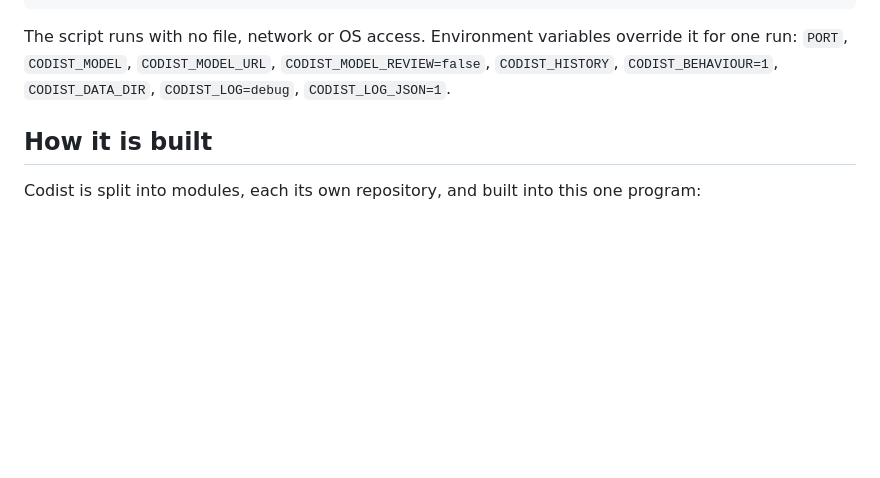
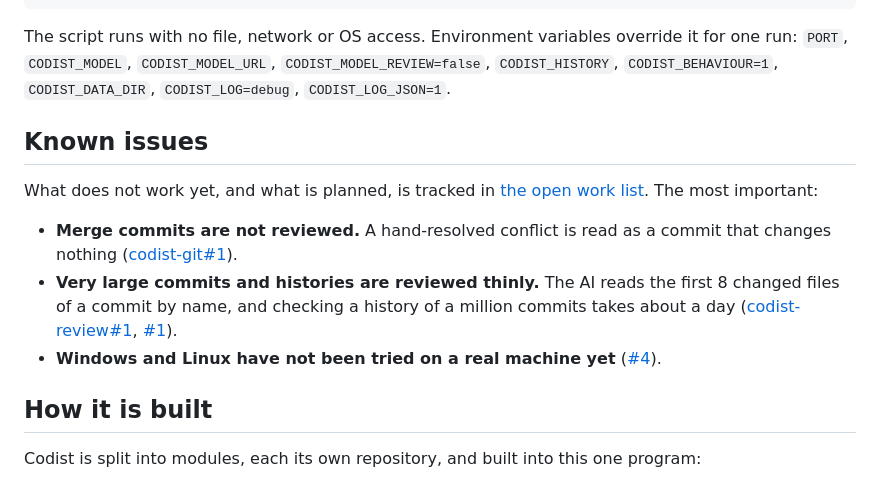
Before and after one commit to AbiXnash/codist, a Markdown page: README.md, the part around the change. Rendered like a GitHub page; blank space fills up the shorter version.

Commit message:
List the known issues in the README

```diff
--- a/README.md
+++ b/README.md
@@ -63,6 +63,14 @@ The script runs with no file, network or OS access. Environment variables overri
 `PORT`, `CODIST_MODEL`, `CODIST_MODEL_URL`, `CODIST_MODEL_REVIEW=false`, `CODIST_HISTORY`, `CODIST_BEHAVIOUR=1`,
 `CODIST_DATA_DIR`, `CODIST_LOG=debug`, `CODIST_LOG_JSON=1`.
 
+## Known issues
+
+What does not work yet, and what is planned, is tracked in [the open work list](https://github.com/AbiXnash/codist/issues/6). The most important:
+
+- **Merge commits are not reviewed.** A hand-resolved conflict is read as a commit that changes nothing ([codist-git#1](https://github.com/AbiXnash/codist-git/issues/1)).
+- **Very large commits and histories are reviewed thinly.** The AI reads the first 8 changed files of a commit by name, and checking a history of a million commits takes about a day ([codist-review#1](https://github.com/AbiXnash/codist-review/issues/1), [#1](https://github.com/AbiXnash/codist/issues/1)).
+- **Windows and Linux have not been tried on a real machine yet** ([#4](https://github.com/AbiXnash/codist/issues/4)).
+
 ## How it is built
 
 Codist is split into modules, each its own repository, and built into this one program:
```
